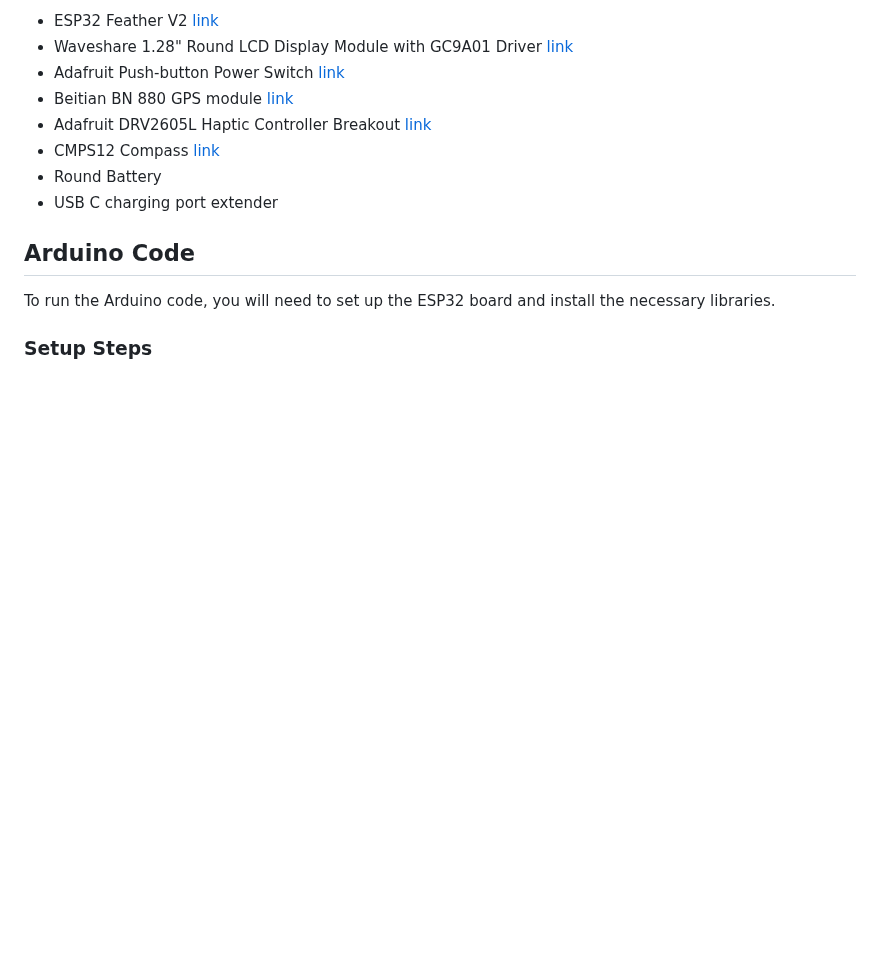
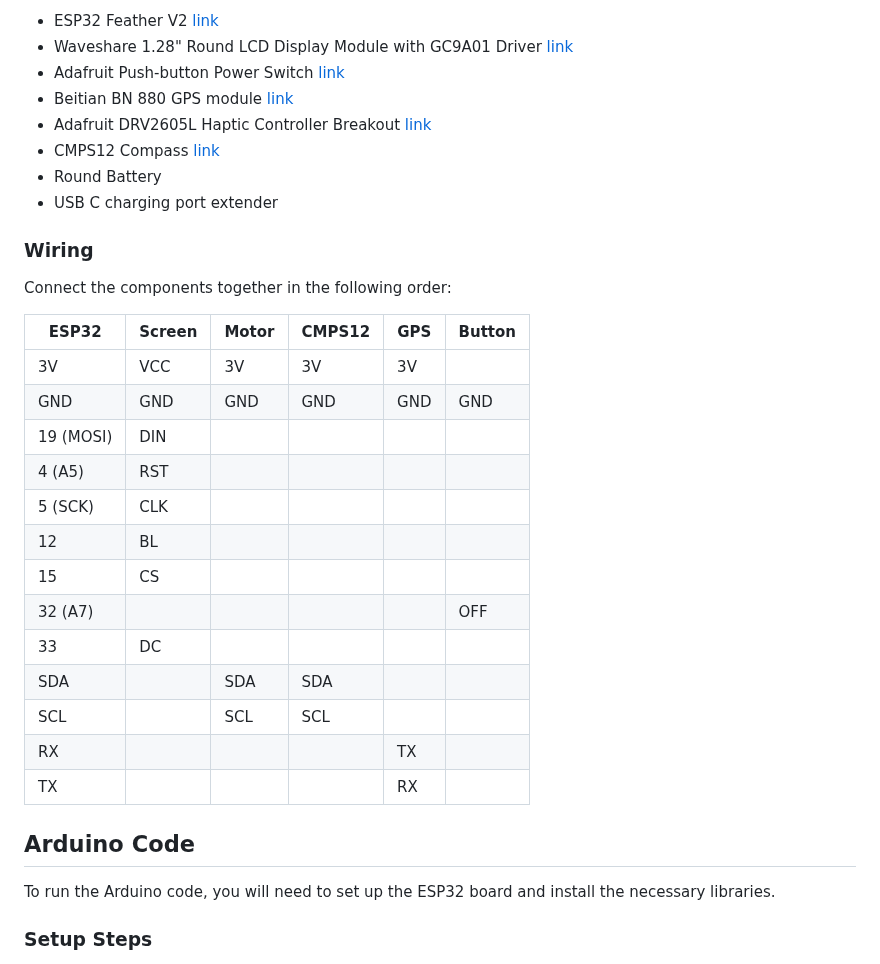
Before and after one commit to modem-works/terra, a Markdown page: README.md, the part around the change. Rendered like a GitHub page; blank space fills up the shorter version.

```diff
--- a/README.md
+++ b/README.md
@@ -72,6 +72,25 @@ The main components required are:
 - Round Battery
 - USB C charging port extender
 
+### Wiring
+Connect the components together in the following order:
+
+| ESP32     | Screen | Motor | CMPS12 | GPS | Button |
+| --------- | ------ | ----- | ------ | --- | ------ |
+| 3V        | VCC    | 3V    | 3V     | 3V  |        |
+| GND       | GND    | GND   | GND    | GND | GND    |
+| 19 (MOSI) | DIN    |       |        |     |        |
+| 4 (A5)    | RST    |       |        |     |        |
+| 5 (SCK)   | CLK    |       |        |     |        |
+| 12        | BL     |       |        |     |        |
+| 15        | CS     |       |        |     |        |
+| 32 (A7)   |        |       |        |     | OFF    |
+| 33        | DC     |       |        |     |        |
+| SDA       |        | SDA   | SDA    |     |        |
+| SCL       |        | SCL   | SCL    |     |        |
+| RX        |        |       |        | TX  |        |
+| TX        |        |       |        | RX  |        |
+
 ## Arduino Code
 
 To run the Arduino code, you will need to set up the ESP32 board and install the necessary libraries.
```
